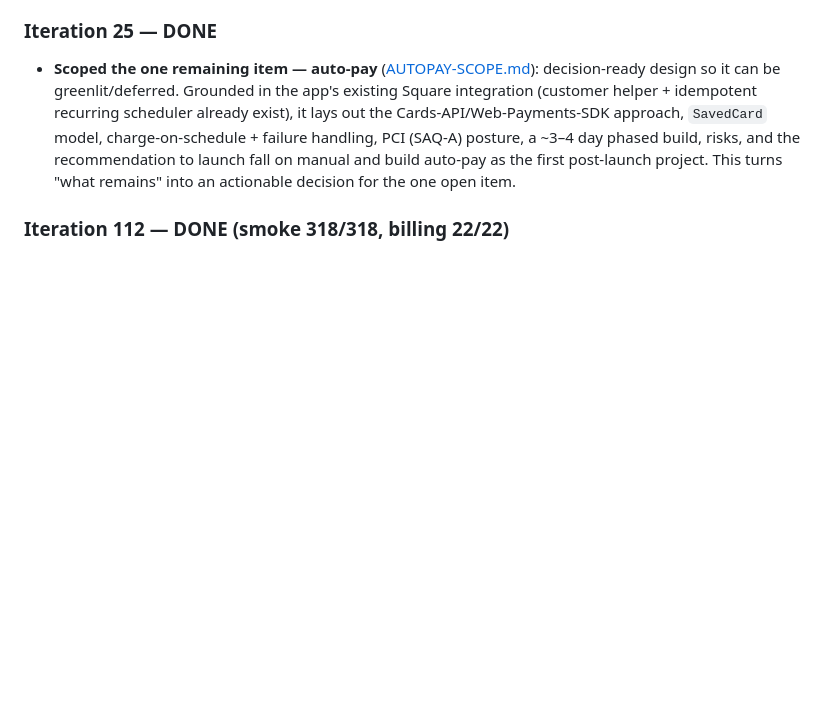
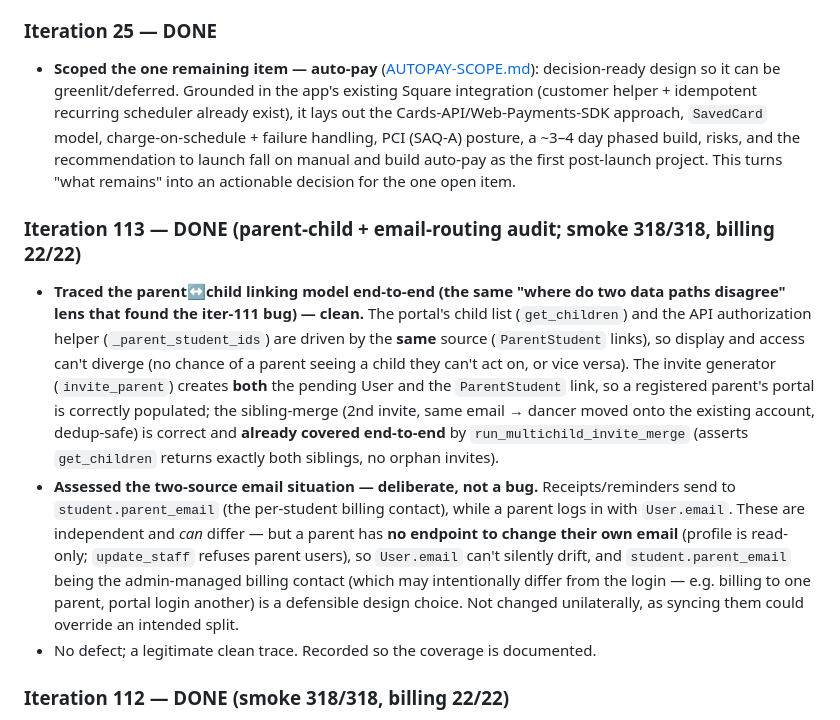
Before and after one commit to thomasphillips3/attenddance-rfid-system, a Markdown page: .claude/qa-audit/ASSESSMENT.md, the part around the change. GitHub-like rendering; blank space fills up the shorter version.

Commit message:
docs(qa): record parent-child + email-routing audit (clean)
Traced the parent<->child linking model: get_children (portal) and
_parent_student_ids (API authz) share one source (ParentStudent links), so
display and access can't diverge; invite_parent creates both the User and the
link; sibling-merge is correct and already covered end-to-end by
run_multichild_invite_merge. The two-source email situation (receipts use
student.parent_email, login uses User.email) is deliberate — a parent can't
change their own email, and the per-student billing contact may intentionally
differ from the login. No defect.

Co-Authored-By: Claude Fable 5 <noreply@anthropic.com>

```diff
--- a/.claude/qa-audit/ASSESSMENT.md
+++ b/.claude/qa-audit/ASSESSMENT.md
@@ -283,6 +283,11 @@ Verdict: **strong parity for daily operations; the one structural gap is automat
 
 ### Iteration 25 — DONE
 - **Scoped the one remaining item — auto-pay** ([AUTOPAY-SCOPE.md](AUTOPAY-SCOPE.md)): decision-ready design so it can be greenlit/deferred. Grounded in the app's existing Square integration (customer helper + idempotent recurring scheduler already exist), it lays out the Cards-API/Web-Payments-SDK approach, `SavedCard` model, charge-on-schedule + failure handling, PCI (SAQ-A) posture, a ~3–4 day phased build, risks, and the recommendation to launch fall on manual and build auto-pay as the first post-launch project. This turns "what remains" into an actionable decision for the one open item.
+
+### Iteration 113 — DONE (parent-child + email-routing audit; smoke 318/318, billing 22/22)
+- **Traced the parent↔child linking model end-to-end (the same "where do two data paths disagree" lens that found the iter-111 bug) — clean.** The portal's child list (`get_children`) and the API authorization helper (`_parent_student_ids`) are driven by the **same** source (`ParentStudent` links), so display and access can't diverge (no chance of a parent seeing a child they can't act on, or vice versa). The invite generator (`invite_parent`) creates **both** the pending User and the `ParentStudent` link, so a registered parent's portal is correctly populated; the sibling-merge (2nd invite, same email → dancer moved onto the existing account, dedup-safe) is correct and **already covered end-to-end** by `run_multichild_invite_merge` (asserts `get_children` returns exactly both siblings, no orphan invites).
+- **Assessed the two-source email situation — deliberate, not a bug.** Receipts/reminders send to `student.parent_email` (the per-student billing contact), while a parent logs in with `User.email`. These are independent and *can* differ — but a parent has **no endpoint to change their own email** (profile is read-only; `update_staff` refuses parent users), so `User.email` can't silently drift, and `student.parent_email` being the admin-managed billing contact (which may intentionally differ from the login — e.g. billing to one parent, portal login another) is a defensible design choice. Not changed unilaterally, as syncing them could override an intended split.
+- No defect; a legitimate clean trace. Recorded so the coverage is documented.
 
 ### Iteration 112 — DONE (smoke 318/318, billing 22/22)
 - **Closed the `is_admin`/`role` divergence *class* that produced the iter-111 bug.** Mapped every admin-identity mechanism to confirm iter-111 fully reconciled them: **authorization** uses `is_admin` (which the seeded admin always had, so admin *actions* worked); `is_staff` = `role in ('admin','teacher')`; UI-managed users derive `is_admin = (role=='admin')`; only the notification path used `role='admin'` and diverged — now fixed. So the model is consistent today. **But `is_staff`/`is_parent` derived from `role` alone**, meaning an `is_admin` user whose role drifted to a non-staff value would be "admin but locked out of staff pages" or "admin routed to the parent portal" — the exact split that just bit us.
```
